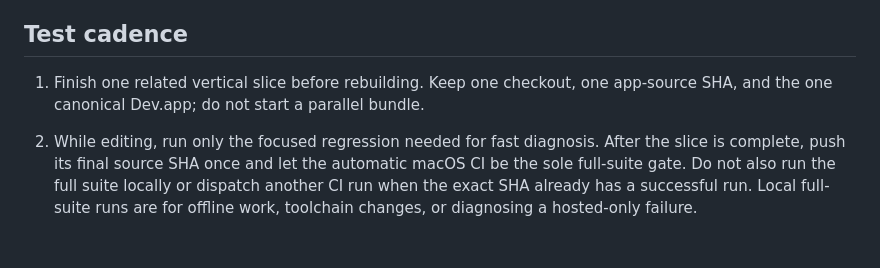
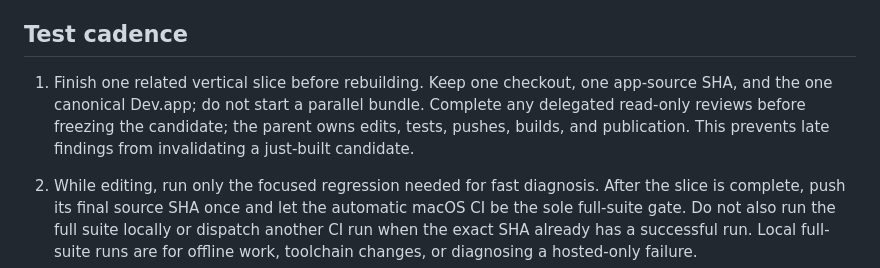
Before and after one commit to AffPapa/NeTelegram, a Markdown page: DEV-WORKFLOW.md, the part around the change. Drawn GitHub-style; blank space fills up the shorter version.

Commit message:
docs: gate builds on completed read-only review

```diff
--- a/DEV-WORKFLOW.md
+++ b/DEV-WORKFLOW.md
@@ -4,7 +4,7 @@ Use one canonical development bundle across checkouts: `/private/tmp/NeTelegram-
 
 ## Test cadence
 
-1. Finish one related vertical slice before rebuilding. Keep one checkout, one app-source SHA, and the one canonical Dev.app; do not start a parallel bundle.
+1. Finish one related vertical slice before rebuilding. Keep one checkout, one app-source SHA, and the one canonical Dev.app; do not start a parallel bundle. Complete any delegated read-only reviews before freezing the candidate; the parent owns edits, tests, pushes, builds, and publication. This prevents late findings from invalidating a just-built candidate.
 2. While editing, run only the focused regression needed for fast diagnosis. After the slice is complete, push its final source SHA once and let the automatic macOS CI be the sole full-suite gate. Do not also run the full suite locally or dispatch another CI run when the exact SHA already has a successful run. Local full-suite runs are for offline work, toolchain changes, or diagnosing a hosted-only failure.
 3. CI runs one bounded `swift test --no-parallel --verbose` process for the full suite. Do not add several preflight `swift test` processes before it: isolated probe passes did not prevent the full-runner timeout and repeated SwiftPM startup. For a hosted failure, inspect the exact run's job/log, classify product vs test vs runner/setup, and change the harness or source before retrying. A built binary with no `Test run started` output is runner/test-execution evidence, not a test-level failure. The SwiftPM cache key includes OS, architecture, Swift/Xcode versions, `Package.swift`, and `TDLIB.lock.json`; observed warm/cold compile times are comparisons, not guarantees.
 4. Select verification by changed surface:
```
